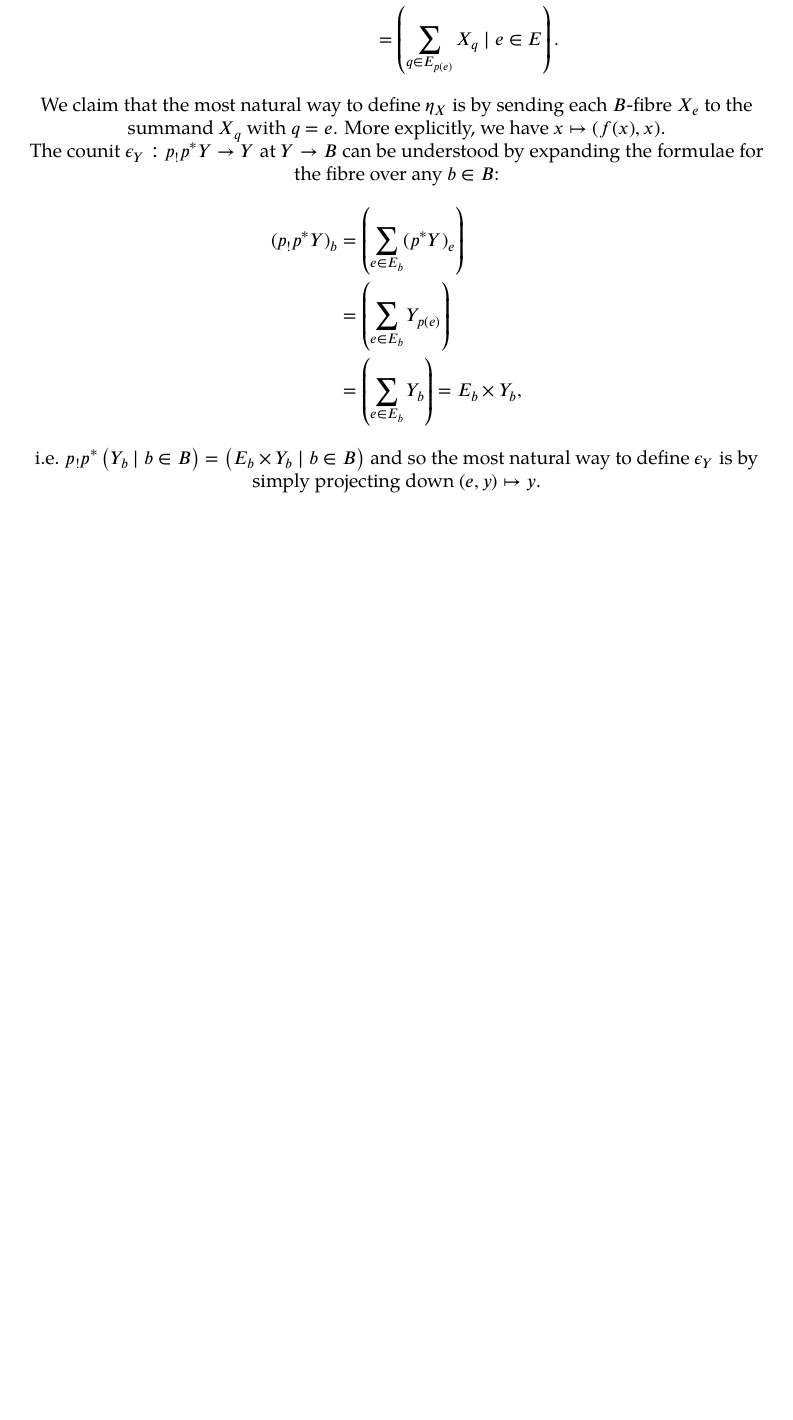
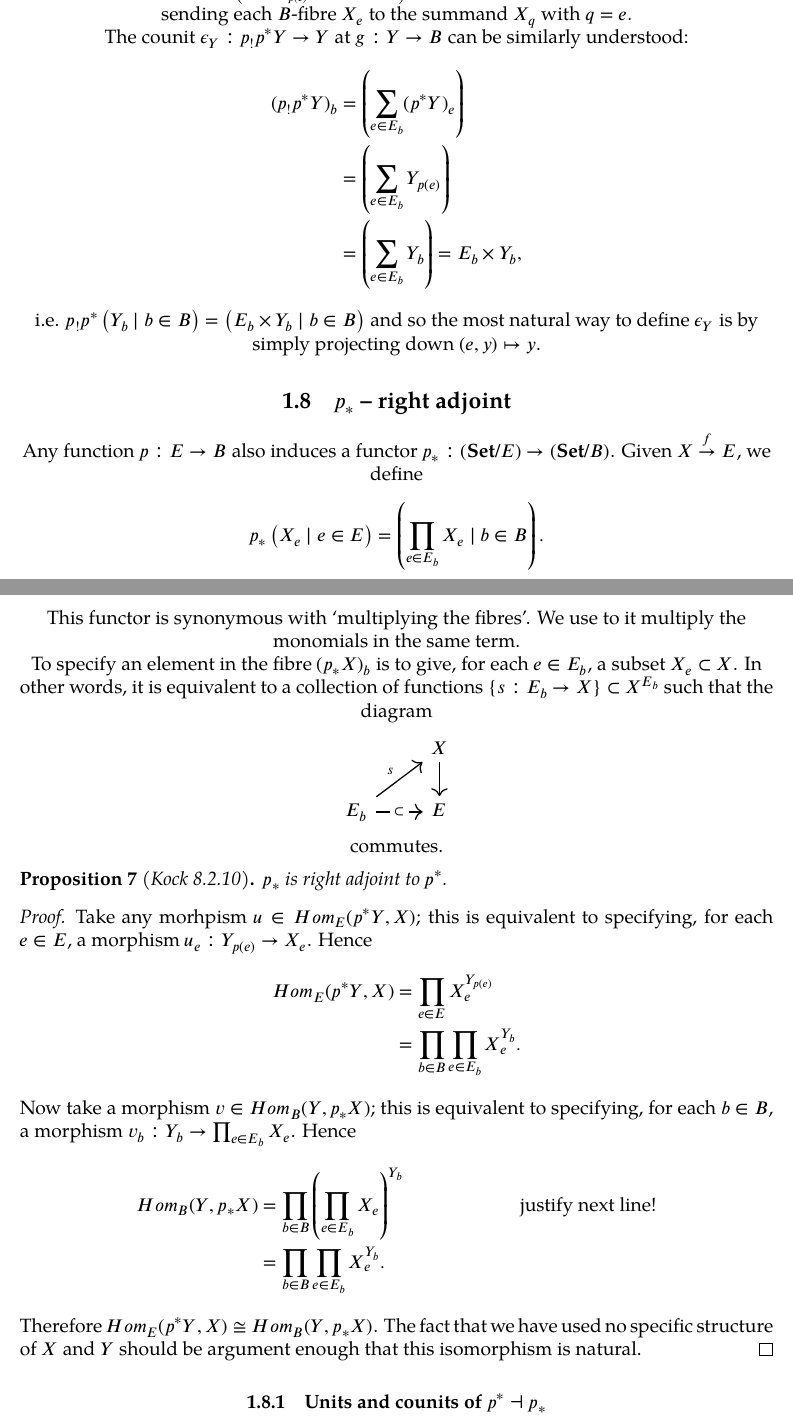
Before and after one commit to aszkid/polynomial-functor-notes, a LaTeX document (main.tex, which reads note001.tex): part of page 9 of 18 before the commit and two parts of pages 9 and 10 of 19 after it, the two joined at a grey line, cut so that both start at the same text, the shorter picture padded with empty space. Compiled offline with XeLaTeX; a missing font is replaced by an installed copy or a similar font.

Commit message:
Right adjoint p* -| p_* proof

```diff
--- a/note001.tex
+++ b/note001.tex
@@ -285,11 +285,10 @@ The unit $\eta_X : X \to p^*p_!X$ of the adjunction $p_! \dashv p^*$ at $f:X\to
 \begin{align*}
-	p^*p_!\left( X_e \mid e\in E \right) &= p^*\left( \sum_{e\in E_b} X_e \mid b\in B \right)\\
-		&= \left( \sum_{q\in E_{p(e)}} X_q \mid e\in E \right).
+	(p^*p_!X)_e &= (p_!X)_{p(e)} = \left( \sum_{q\in E_{p(e)}} X_q \right),
 \end{align*}
 
-We claim that the most natural way to define $\eta_X$ is by sending each $B$-fibre $X_e$ to the summand $X_q$ with $q=e$. More explicitly, we have $x \mapsto (f(x),x)$.
+i.e. $p^*p_!\left( X_e \mid e\in E \right)= \left( \sum_{q\in E_{p(e)}} X_q \mid e\in E \right)$. The most natural way to define $\eta_X$ is by sending each $B$-fibre $X_e$ to the summand $X_q$ with $q=e$.
 
-The counit $\epsilon_Y : p_!p^*Y \to Y$ at $Y\to B$ can be understood by expanding the formulae for the fibre over any $b\in B$:
+The counit $\epsilon_Y : p_!p^*Y \to Y$ at $g:Y\to B$ can be similarly understood:
 \begin{align*}
 	(p_!p^*Y)_b &= \left( \sum_{e\in E_b} (p^*Y)_e \right)\\
 		&= \left( \sum_{e\in E_b} Y_{p(e)} \right)\\
@@ -297,4 +296,44 @@ The counit $\epsilon_Y : p_!p^*Y \to Y$ at $Y\to B$ can be understood by expandi
 \end{align*}
 i.e. $p_!p^*\left(Y_b \mid b\in B \right) = \left( E_b\times Y_b \mid b\in B \right)$ and so the most natural way to define $\epsilon_Y$ is by simply projecting down $(e,y) \mapsto y$.
 
+
+\subsection{$p_*$ -- right adjoint}
+
+Any function $p:E\to B$ also induces a functor $p_*: (\catset/E)\to(\catset/B)$. Given $X\overset{f}{\to} E$, we define
+\begin{align*}
+	p_*\left( X_e \mid e\in E \right) = \left( \prod_{e\in E_b} X_{e} \mid b\in B \right).
+\end{align*}
+
+This functor is synonymous with `multiplying the fibres'. We use to it multiply the monomials in the same term.
+
+To specify an element in the fibre $(p_*X)_b$ is to give, for each $e\in E_b$, a subset $X_e\subset X$. In other words, it is equivalent to a collection of functions $\set{s:E_b\to X}\subset X^{E_b}$ such that the diagram
+\begin{center}
+\begin{tikzcd}
+	  & X \arrow[d] \\
+	E_b \arrow[ur,"s"] \arrow[r,"\subset" description] & E
+\end{tikzcd}
+\end{center}
+commutes.
+
+\begin{proposition}[\emph{Kock 8.2.10}]
+	$p_*$ is right adjoint to $p^*$.
+\end{proposition}
+\begin{proof}
+	Take any morhpism $u\in\Hom_E(p^*Y,X)$; this is equivalent to specifying, for each $e\in E$, a morphism $u_e: Y_{p(e)}\to X_e$. Hence
+	\begin{align*}
+		\Hom_E(p^*Y,X) &= \prod_{e\in E} X_e^{Y_{p(e)}}\\
+			&= \prod_{b\in B} \prod_{e\in E_b} X_e^{Y_b}.
+	\end{align*}
+
+	Now take a morphism $v\in\Hom_B(Y,p_*X)$; this is equivalent to specifying, for each $b\in B$, a morphism $v_b: Y_b \to \prod_{e\in E_b} X_e$. Hence
+	\begin{align*}
+		\Hom_B(Y,p_*X) &= \prod_{b\in B} \left( \prod_{e\in E_b} X_e \right)^{Y_b} &&\text{justify next line!}\\
+			&= \prod_{b\in B} \prod_{e\in E_b} X_e^{Y_b}.
+	\end{align*}
+
+	Therefore $\Hom_E(p^*Y, X) \cong \Hom_B(Y,p_*X)$. The fact that we have used no specific structure of $X$ and $Y$ should be argument enough that this isomorphism is natural.
+\end{proof}
+
+\subsubsection{Units and counits of $p^* \dashv p_*$}
+
 \pagebreak
```
Also changed, not shown: note001.tex (2 more changed lines).
